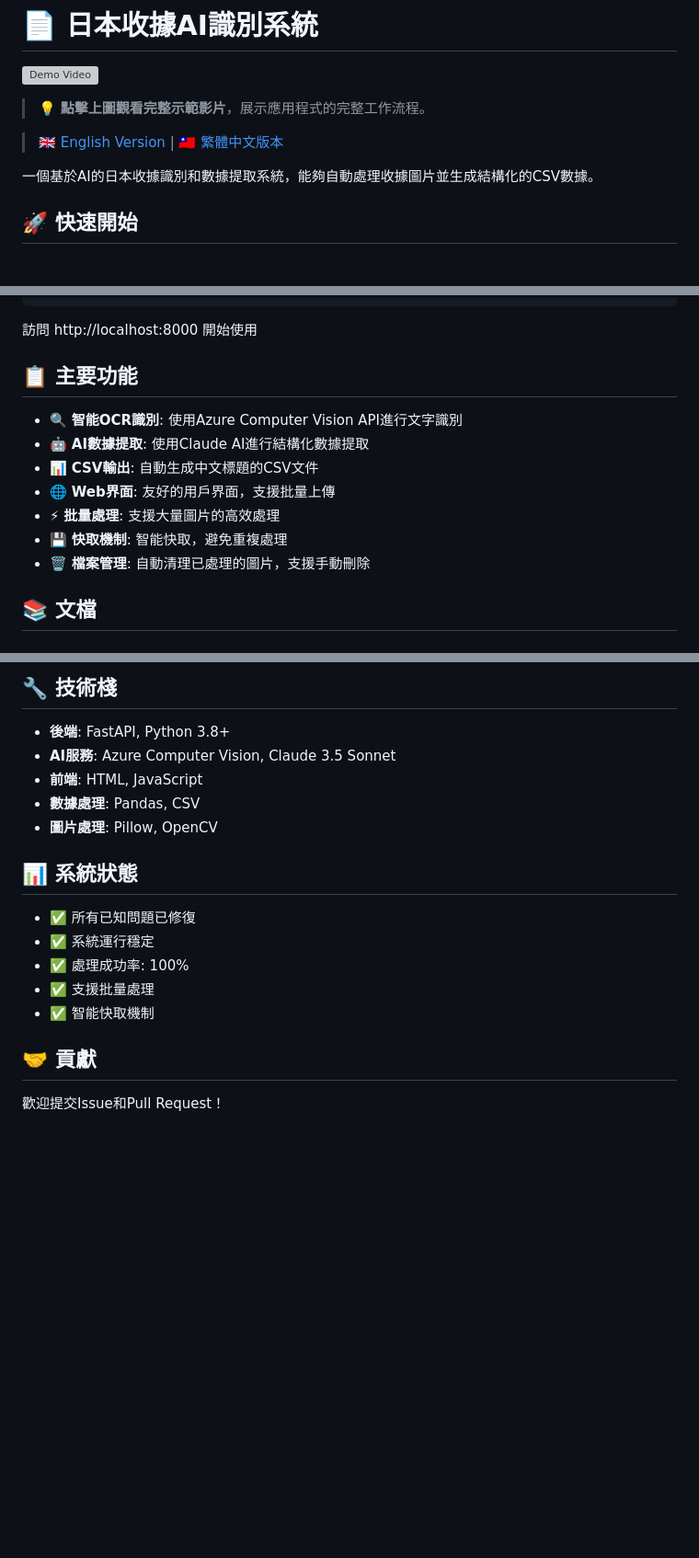
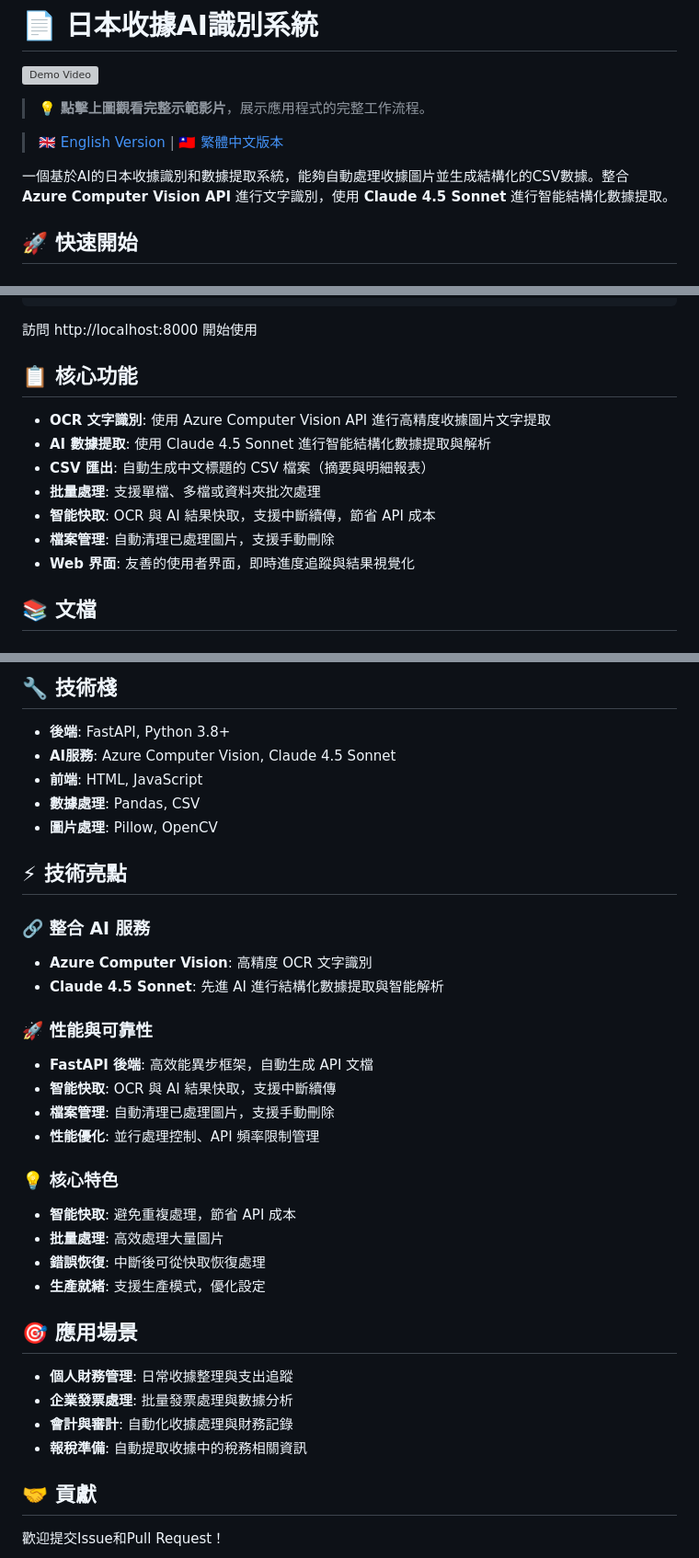
Before and after one commit to WaynezProg/AI_receipt_record, a Markdown page: README_zh.md, 3 parts joined by grey strips. Shown: that part at 92% size. Drawn GitHub-style; blank space fills up the shorter version; grey boxes are pictures that could not be loaded.

```diff
--- a/README_zh.md
+++ b/README_zh.md
@@ -6,7 +6,7 @@
 
 > 🇬🇧 [English Version](./README.md) | 🇹🇼 [繁體中文版本](./README_zh.md)
 
-一個基於AI的日本收據識別和數據提取系統，能夠自動處理收據圖片並生成結構化的CSV數據。
+一個基於AI的日本收據識別和數據提取系統，能夠自動處理收據圖片並生成結構化的CSV數據。整合 **Azure Computer Vision API** 進行文字識別，使用 **Claude 4.5 Sonnet** 進行智能結構化數據提取。
 
 ## 🚀 快速開始
 
@@ -47,15 +47,15 @@ python start.py
 
 訪問 http://localhost:8000 開始使用
 
-## 📋 主要功能
+## 📋 核心功能
 
-- 🔍 **智能OCR識別**: 使用Azure Computer Vision API進行文字識別
-- 🤖 **AI數據提取**: 使用Claude AI進行結構化數據提取
-- 📊 **CSV輸出**: 自動生成中文標題的CSV文件
-- 🌐 **Web界面**: 友好的用戶界面，支援批量上傳
-- ⚡ **批量處理**: 支援大量圖片的高效處理
-- 💾 **快取機制**: 智能快取，避免重複處理
-- 🗑️ **檔案管理**: 自動清理已處理的圖片，支援手動刪除
+- **OCR 文字識別**: 使用 Azure Computer Vision API 進行高精度收據圖片文字提取
+- **AI 數據提取**: 使用 Claude 4.5 Sonnet 進行智能結構化數據提取與解析
+- **CSV 匯出**: 自動生成中文標題的 CSV 檔案（摘要與明細報表）
+- **批量處理**: 支援單檔、多檔或資料夾批次處理
+- **智能快取**: OCR 與 AI 結果快取，支援中斷續傳，節省 API 成本
+- **檔案管理**: 自動清理已處理圖片，支援手動刪除
+- **Web 界面**: 友善的使用者界面，即時進度追蹤與結果視覺化
 
 ## 📚 文檔
 
@@ -100,18 +100,35 @@ receipt_record/
 ## 🔧 技術棧
 
 - **後端**: FastAPI, Python 3.8+
-- **AI服務**: Azure Computer Vision, Claude 3.5 Sonnet
+- **AI服務**: Azure Computer Vision, Claude 4.5 Sonnet
 - **前端**: HTML, JavaScript
 - **數據處理**: Pandas, CSV
 - **圖片處理**: Pillow, OpenCV
 
-## 📊 系統狀態
+## ⚡ 技術亮點
 
-- ✅ 所有已知問題已修復
-- ✅ 系統運行穩定
-- ✅ 處理成功率: 100%
-- ✅ 支援批量處理
-- ✅ 智能快取機制
+### 🔗 整合 AI 服務
+- **Azure Computer Vision**: 高精度 OCR 文字識別
+- **Claude 4.5 Sonnet**: 先進 AI 進行結構化數據提取與智能解析
+
+### 🚀 性能與可靠性
+- **FastAPI 後端**: 高效能異步框架，自動生成 API 文檔
+- **智能快取**: OCR 與 AI 結果快取，支援中斷續傳
+- **檔案管理**: 自動清理已處理圖片，支援手動刪除
+- **性能優化**: 並行處理控制、API 頻率限制管理
+
+### 💡 核心特色
+- **智能快取**: 避免重複處理，節省 API 成本
+- **批量處理**: 高效處理大量圖片
+- **錯誤恢復**: 中斷後可從快取恢復處理
+- **生產就緒**: 支援生產模式，優化設定
+
+## 🎯 應用場景
+
+- **個人財務管理**: 日常收據整理與支出追蹤
+- **企業發票處理**: 批量發票處理與數據分析
+- **會計與審計**: 自動化收據處理與財務記錄
+- **報稅準備**: 自動提取收據中的稅務相關資訊
 
 ## 🤝 貢獻
 
```
Also changed, not shown: README.md (+33 -16 lines).
